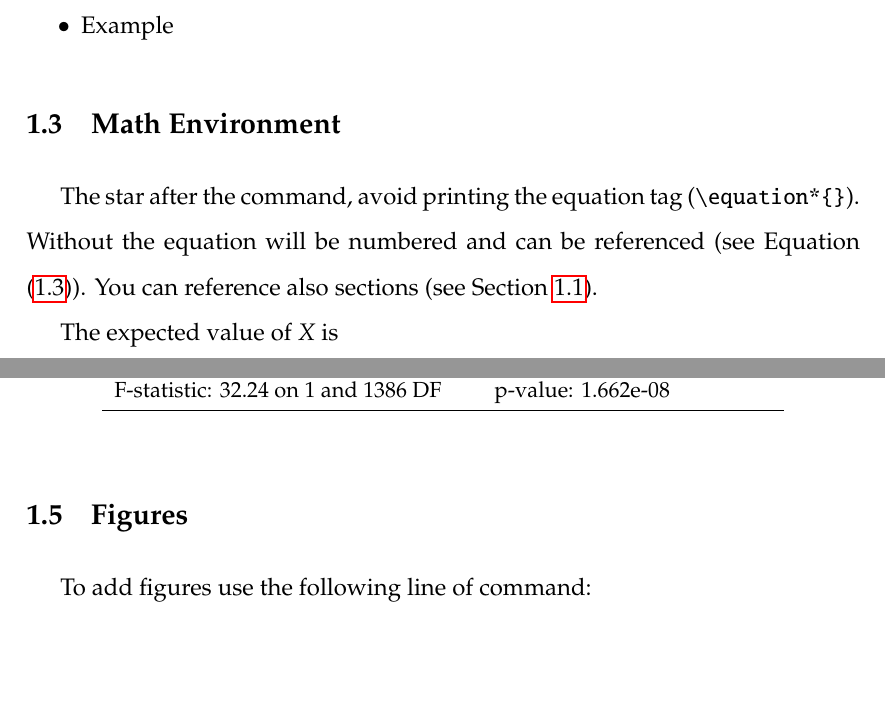
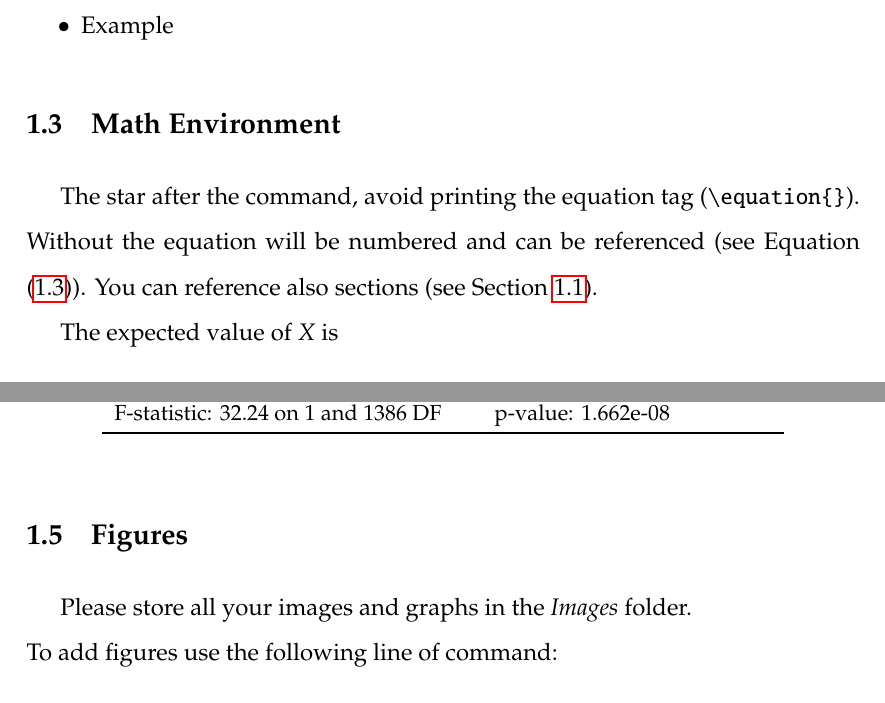
Before and after one commit to biafffff/UCSC_dissertation_template, a LaTeX thesis (UCSC_Dissertation.tex, which reads Content/Chapter_1.tex): two parts of pages 14 and 15 of 23, joined at a grey line, cut so that both start at the same text, the shorter picture padded with empty space. Compiled offline with pdfLaTeX.

Commit message:
Add files via upload

```diff
--- a/Content/Chapter_1.tex
+++ b/Content/Chapter_1.tex
@@ -38,7 +39,7 @@ Itemized list. Obtained using the \textit{itemize} environment.
 
 \section{Math Environment}
 
-The star after the command, avoid printing the equation tag (\code{\textbackslash equation*\{\}}). Without the equation will be numbered and can be referenced (see Equation \eqref{example-1}). You can reference also sections (see Section \ref{example-Section}).
+The star after the command, avoid printing the equation tag (\code{\textbackslash equation\{\}}). Without the equation will be numbered and can be referenced (see Equation \eqref{example-1}). You can reference also sections (see Section \ref{example-Section}).
 
 The expected value of $X$ is
 \begin{align*}
@@ -79,6 +80,7 @@ To create tables use this useful website \href{http://www.tablesgenerator.com}{w
 
 \section{Figures}
 
+Please store all your images and graphs in the \textit{Images} folder. \newline
 To add figures use the following line of command:
 
 \begin{verbatim}
```
Also changed, not shown: Content/Title_Page.tex (+1 -1 lines), Content/Chapter_1.tex (3 more changed lines).
